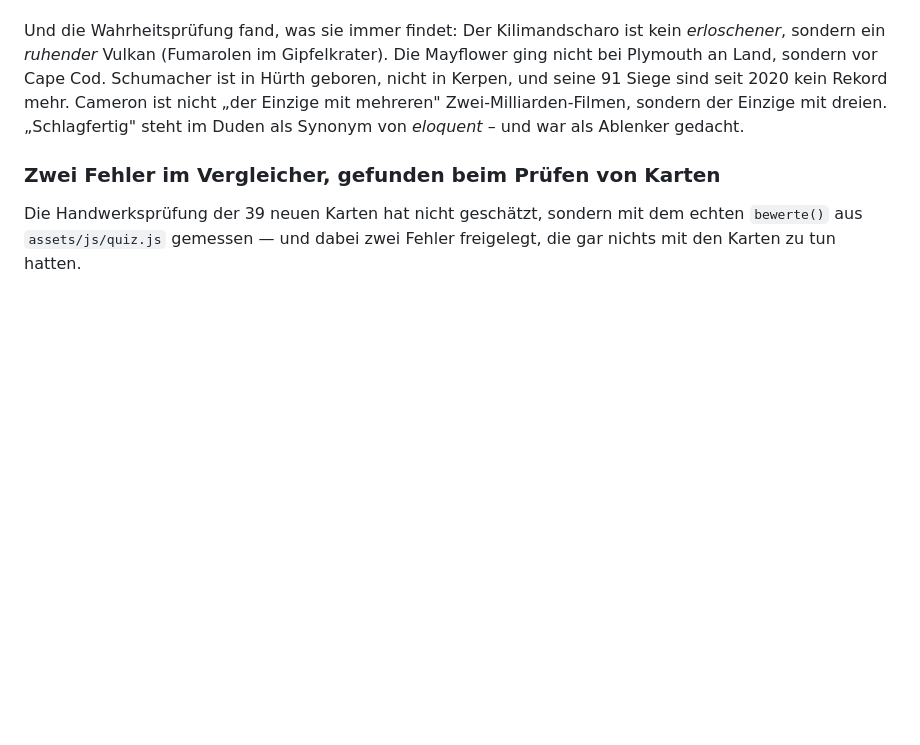
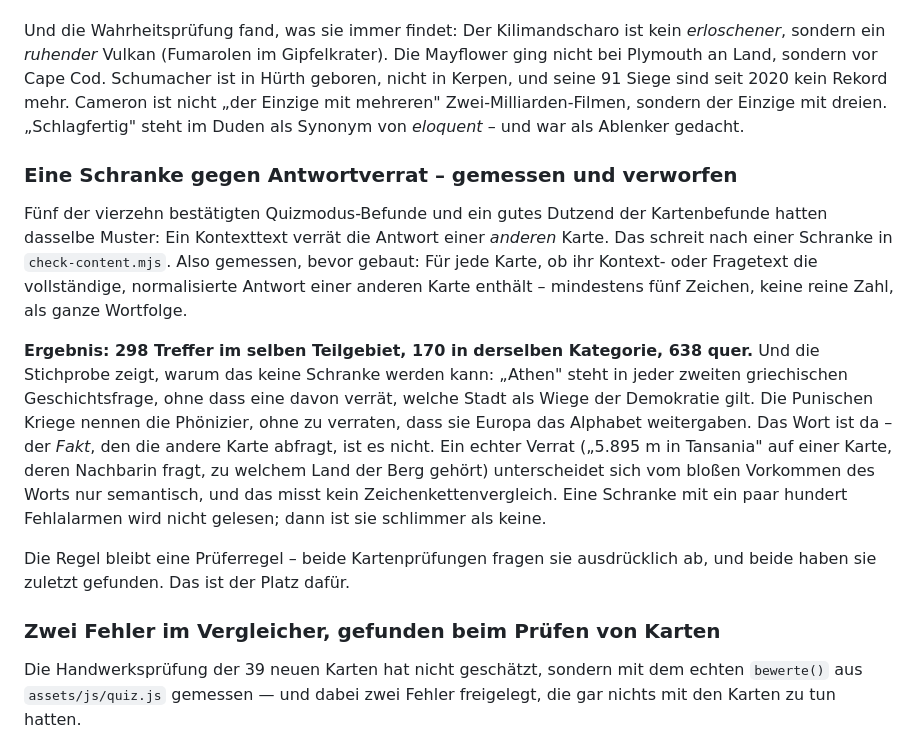
Before and after one commit to nilsotA/Allgemeinwissen-Trainer, a Markdown page: README.md, the part around the change. Drawn GitHub-style; blank space fills up the shorter version.

Commit message:
Eine Schranke gegen Antwortverrat - gemessen und verworfen
Fuenf der vierzehn bestaetigten Quizmodus-Befunde und ein Dutzend der
Kartenbefunde hatten dasselbe Muster: Ein Kontexttext verraet die Antwort
einer anderen Karte. Also gemessen, bevor gebaut: 298 Treffer im selben
Teilgebiet, 170 in derselben Kategorie, 638 quer - und die Stichprobe
zeigt fast nur Fehlalarme. „Athen" steht in jeder zweiten griechischen
Geschichtsfrage, ohne eine davon zu verraten. Das Wort ist da, der Fakt
nicht; den Unterschied misst kein Zeichenkettenvergleich.

Eine Schranke mit hunderten Fehlalarmen wird nicht gelesen. Die Regel
bleibt eine Prueferregel - beide Kartenpruefungen fragen sie ab und haben
sie zuletzt gefunden.

Co-Authored-By: Claude Fable 5.1 <noreply@anthropic.com>
Claude-Session: https://claude.ai/code/session_01PQ6qQQiKvWSUL1vqzU3pKq

```diff
--- a/README.md
+++ b/README.md
@@ -1330,6 +1330,27 @@ Kerpen, und seine 91 Siege sind seit 2020 kein Rekord mehr. Cameron ist nicht
 mehreren" Zwei-Milliarden-Filmen, sondern der Einzige mit dreien. „Schlagfertig" steht im Duden
 als Synonym von *eloquent* – und war als Ablenker gedacht.
 
+### Eine Schranke gegen Antwortverrat – gemessen und verworfen
+
+Fünf der vierzehn bestätigten Quizmodus-Befunde und ein gutes Dutzend der Kartenbefunde hatten
+dasselbe Muster: Ein Kontexttext verrät die Antwort einer *anderen* Karte. Das schreit nach
+einer Schranke in `check-content.mjs`. Also gemessen, bevor gebaut: Für jede Karte, ob ihr
+Kontext- oder Fragetext die vollständige, normalisierte Antwort einer anderen Karte enthält –
+mindestens fünf Zeichen, keine reine Zahl, als ganze Wortfolge.
+
+**Ergebnis: 298 Treffer im selben Teilgebiet, 170 in derselben Kategorie, 638 quer.** Und die
+Stichprobe zeigt, warum das keine Schranke werden kann: „Athen" steht in jeder zweiten
+griechischen Geschichtsfrage, ohne dass eine davon verrät, welche Stadt als Wiege der
+Demokratie gilt. Die Punischen Kriege nennen die Phönizier, ohne zu verraten, dass sie Europa
+das Alphabet weitergaben. Das Wort ist da – der *Fakt*, den die andere Karte abfragt, ist es
+nicht. Ein echter Verrat („5.895 m in Tansania" auf einer Karte, deren Nachbarin fragt, zu
+welchem Land der Berg gehört) unterscheidet sich vom bloßen Vorkommen des Worts nur semantisch,
+und das misst kein Zeichenkettenvergleich. Eine Schranke mit ein paar hundert Fehlalarmen wird
+nicht gelesen; dann ist sie schlimmer als keine.
+
+Die Regel bleibt eine Prüferregel – beide Kartenprüfungen fragen sie ausdrücklich ab, und beide
+haben sie zuletzt gefunden. Das ist der Platz dafür.
+
 ### Zwei Fehler im Vergleicher, gefunden beim Prüfen von Karten
 
 Die Handwerksprüfung der 39 neuen Karten hat nicht geschätzt, sondern mit dem echten
```
